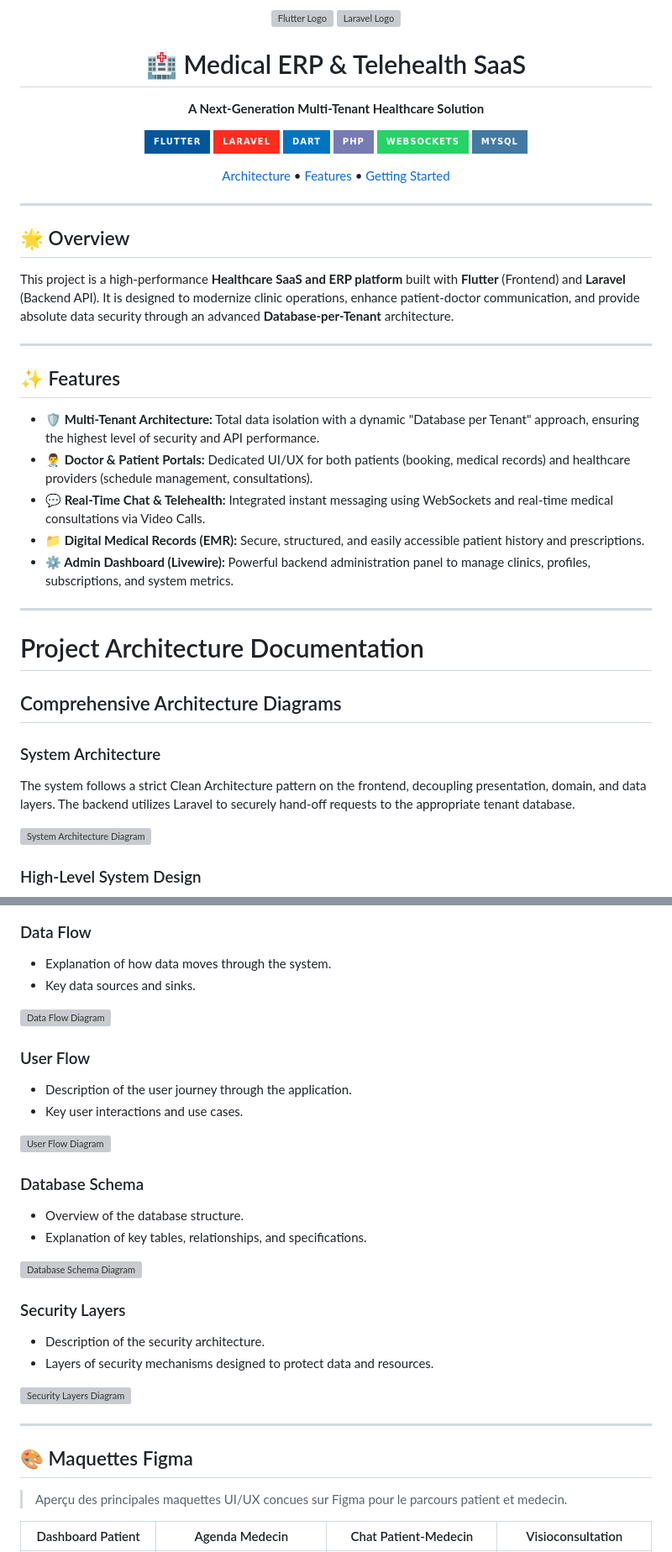
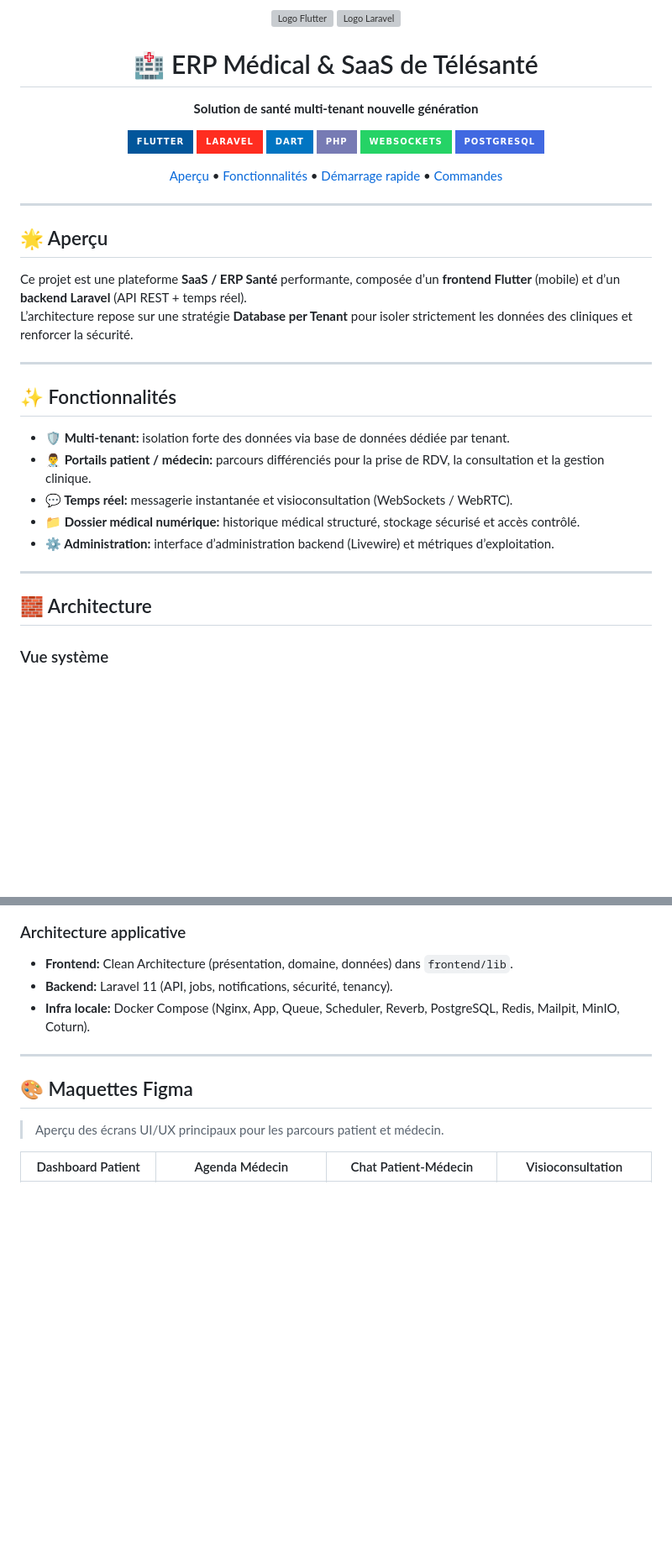
Before and after one commit to YassinoMed/ProjetFlutter, a Markdown page: README.md, 2 parts joined by grey strips. Shown at 84% size. Drawn GitHub-style; badges without logos; blank space fills up the shorter version; grey boxes are pictures that could not be loaded.

Commit message:
docs: update README

````diff
--- a/README.md
+++ b/README.md
@@ -1,56 +1,46 @@
 <div align="center">
-
-  <img src="https://img.icons8.com/color/144/flutter.png" alt="Flutter Logo" width="80" />
-  <img src="https://img.icons8.com/color/144/laravel.png" alt="Laravel Logo" width="80" />
-
-  <h1>🏥 Medical ERP & Telehealth SaaS</h1>
-  <p><strong>A Next-Generation Multi-Tenant Healthcare Solution</strong></p>
-
-  <!-- Badges -->
+  <img src="https://img.icons8.com/color/144/flutter.png" alt="Logo Flutter" width="80" />
+  <img src="https://img.icons8.com/color/144/laravel.png" alt="Logo Laravel" width="80" />
+  <h1>🏥 ERP Médical & SaaS de Télésanté</h1>
+  <p><strong>Solution de santé multi-tenant nouvelle génération</strong></p>
   <p>
     <img src="https://img.shields.io/badge/Flutter-02569B?style=for-the-badge&logo=flutter&logoColor=white" alt="Flutter" />
     <img src="https://img.shields.io/badge/Laravel-FF2D20?style=for-the-badge&logo=laravel&logoColor=white" alt="Laravel" />
     <img src="https://img.shields.io/badge/Dart-0175C2?style=for-the-badge&logo=dart&logoColor=white" alt="Dart" />
     <img src="https://img.shields.io/badge/PHP-777BB4?style=for-the-badge&logo=php&logoColor=white" alt="PHP" />
     <img src="https://img.shields.io/badge/WebSockets-25D366?style=for-the-badge&logo=whatsapp&logoColor=white" alt="WebSockets" />
-    <img src="https://img.shields.io/badge/MySQL-4479A1?style=for-the-badge&logo=mysql&logoColor=white" alt="MySQL" />
+    <img src="https://img.shields.io/badge/PostgreSQL-4169E1?style=for-the-badge&logo=postgresql&logoColor=white" alt="PostgreSQL" />
   </p>
-
   <p>
-    <a href="#-architecture">Architecture</a> •
-    <a href="#-features">Features</a> •
-    <a href="#-getting-started">Getting Started</a>
+    <a href="#-aperçu">Aperçu</a> •
+    <a href="#-fonctionnalités">Fonctionnalités</a> •
+    <a href="#-démarrage-rapide">Démarrage rapide</a> •
+    <a href="#-référentiel-des-commandes">Commandes</a>
   </p>
 </div>
 
 ---
 
-## 🌟 Overview
+## 🌟 Aperçu
 
-This project is a high-performance **Healthcare SaaS and ERP platform** built with **Flutter** (Frontend) and **Laravel** (Backend API). It is designed to modernize clinic operations, enhance patient-doctor communication, and provide absolute data security through an advanced **Database-per-Tenant** architecture.
+Ce projet est une plateforme **SaaS / ERP Santé** performante, composée d’un **frontend Flutter** (mobile) et d’un **backend Laravel** (API REST + temps réel).
+L’architecture repose sur une stratégie **Database per Tenant** pour isoler strictement les données des cliniques et renforcer la sécurité.
 
 ---
 
-## ✨ Features
+## ✨ Fonctionnalités
 
-- **🛡️ Multi-Tenant Architecture:** Total data isolation with a dynamic "Database per Tenant" approach, ensuring the highest level of security and API performance.
-- **👨‍⚕️ Doctor & Patient Portals:** Dedicated UI/UX for both patients (booking, medical records) and healthcare providers (schedule management, consultations).
-- **💬 Real-Time Chat & Telehealth:** Integrated instant messaging using WebSockets and real-time medical consultations via Video Calls.
-- **📁 Digital Medical Records (EMR):** Secure, structured, and easily accessible patient history and prescriptions.
-- **⚙️ Admin Dashboard (Livewire):** Powerful backend administration panel to manage clinics, profiles, subscriptions, and system metrics.
+- **🛡️ Multi-tenant:** isolation forte des données via base de données dédiée par tenant.
+- **👨‍⚕️ Portails patient / médecin:** parcours différenciés pour la prise de RDV, la consultation et la gestion clinique.
+- **💬 Temps réel:** messagerie instantanée et visioconsultation (WebSockets / WebRTC).
+- **📁 Dossier médical numérique:** historique médical structuré, stockage sécurisé et accès contrôlé.
+- **⚙️ Administration:** interface d’administration backend (Livewire) et métriques d’exploitation.
 
 ---
 
-# Project Architecture Documentation
+## 🧱 Architecture
 
-## Comprehensive Architecture Diagrams
-
-### System Architecture
-The system follows a strict Clean Architecture pattern on the frontend, decoupling presentation, domain, and data layers. The backend utilizes Laravel to securely hand-off requests to the appropriate tenant database.
-
-![System Architecture Diagram](link-to-system-architecture-diagram)
-
-### High-Level System Design
+### Vue système
 
 ```mermaid
 graph TD
@@ -87,34 +77,16 @@ graph TD
 ```
 
-### Data Flow
-- Explanation of how data moves through the system.
-- Key data sources and sinks.
+### Architecture applicative
 
-![Data Flow Diagram](link-to-data-flow-diagram)
-
-### User Flow
-- Description of the user journey through the application.
-- Key user interactions and use cases.
-
-![User Flow Diagram](link-to-user-flow-diagram)
-
-### Database Schema
-- Overview of the database structure.
-- Explanation of key tables, relationships, and specifications.
-
-![Database Schema Diagram](link-to-database-schema-diagram)
-
-### Security Layers
-- Description of the security architecture.
-- Layers of security mechanisms designed to protect data and resources.
-
-![Security Layers Diagram](link-to-security-layers-diagram)
+- **Frontend:** Clean Architecture (présentation, domaine, données) dans `frontend/lib`.
+- **Backend:** Laravel 11 (API, jobs, notifications, sécurité, tenancy).
+- **Infra locale:** Docker Compose (Nginx, App, Queue, Scheduler, Reverb, PostgreSQL, Redis, Mailpit, MinIO, Coturn).
 
 ---
 
 ## 🎨 Maquettes Figma
 
-> Aperçu des principales maquettes UI/UX concues sur Figma pour le parcours patient et medecin.
+> Aperçu des écrans UI/UX principaux pour les parcours patient et médecin.
 
-| Dashboard Patient | Agenda Medecin | Chat Patient-Medecin | Visioconsultation |
+| Dashboard Patient | Agenda Médecin | Chat Patient-Médecin | Visioconsultation |
 | :---: | :---: | :---: | :---: |
````
Also changed, not shown: other parts of README.md (+162 -67 lines).
